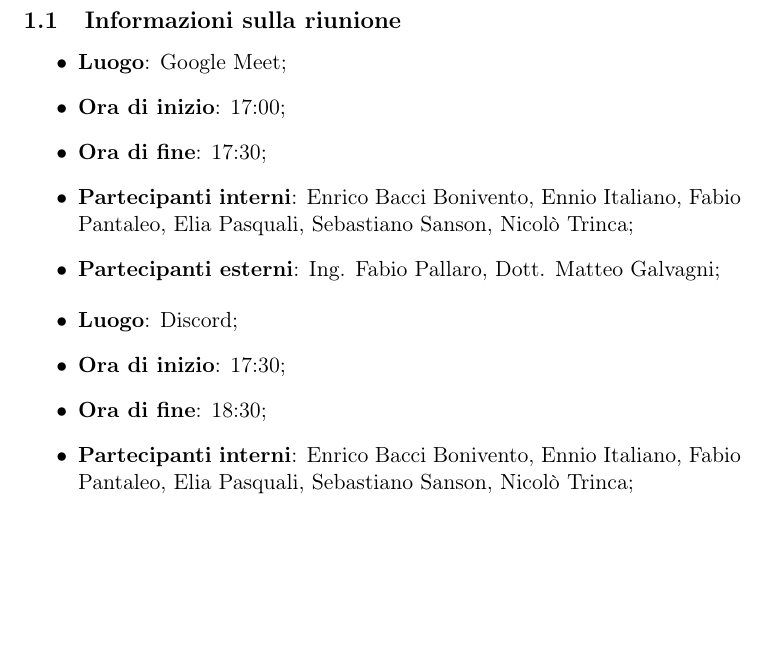
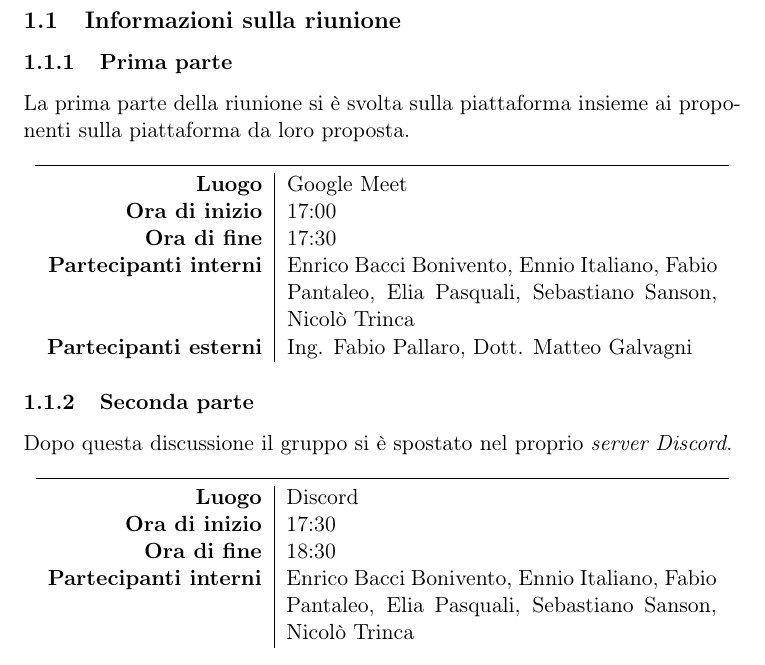
Before and after one commit to SWEmming-Pool/docs, a LaTeX document (verbali/verbale_esterno_2022_10_24/verbale_esterno_2022_10_24.tex, which reads verbali/verbale_esterno_2022_10_24/src/ordine.tex): part of page 3 of 4, cut so that both start at the same text, the shorter picture padded with empty space. Compiled offline with pdfLaTeX.

Commit message:
Modifica estetica template verbale
Modificate informazioni sulla riunione da elenco puntato a tabella

```diff
--- a/verbali/verbale_esterno_2022_10_24/src/ordine.tex
+++ b/verbali/verbale_esterno_2022_10_24/src/ordine.tex
@@ -2,20 +2,32 @@
 
 \subsection{Informazioni sulla riunione}
 
-\begin{itemize}
-	\item \textbf{Luogo}: Google Meet;
-	\item \textbf{Ora di inizio}: 17:00;
-	\item \textbf{Ora di fine}: 17:30;
-	\item \textbf{Partecipanti interni}: \groupTeam;
-	\item \textbf{Partecipanti esterni}: Ing. Fabio Pallaro, Dott. Matteo Galvagni;
-\end{itemize}
+\subsubsection{Prima parte}
+La prima parte della riunione si è svolta sulla piattaforma insieme ai proponenti sulla piattaforma da loro proposta.
 
-\begin{itemize}
-	\item \textbf{Luogo}: Discord;
-	\item \textbf{Ora di inizio}: 17:30;
-	\item \textbf{Ora di fine}: 18:30;
-	\item \textbf{Partecipanti interni}: \groupTeam;
-\end{itemize}
+\begin{center}
+	\begin{tabular}{r|p{0.6\linewidth}}
+		\toprule
+		\textbf{Luogo} & Google Meet \\
+		\textbf{Ora di inizio} & 17:00 \\
+		\textbf{Ora di fine} & 17:30 \\
+		\textbf{Partecipanti interni} & \groupTeam \\
+		\textbf{Partecipanti esterni} & Ing. Fabio Pallaro, Dott. Matteo Galvagni
+	\end{tabular}
+\end{center}
+
+\subsubsection{Seconda parte}
+Dopo questa discussione il gruppo si è spostato nel proprio \textit{server Discord}.
+
+\begin{center}
+	\begin{tabular}{r|p{0.6\linewidth}}
+		\toprule
+		\textbf{Luogo} & Discord \\
+		\textbf{Ora di inizio} & 17:30 \\
+		\textbf{Ora di fine} & 18:30 \\
+		\textbf{Partecipanti interni} & \groupTeam
+	\end{tabular}
+\end{center}
 
 \medskip
 
```
Also changed, not shown: verbali/template_verbale/src/ordine.tex (+11 -7 lines).
